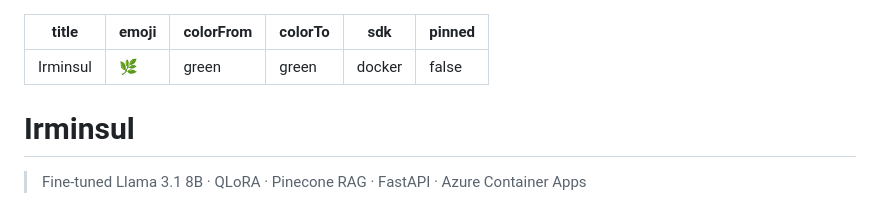
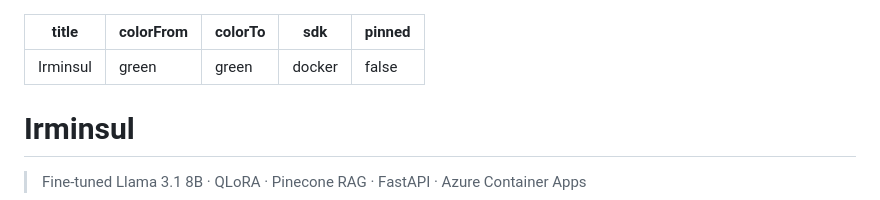
Before and after one commit to MukulRay1603/Irminsul, a Markdown page: README.md, the part around the change. GitHub-like rendering.

Commit message:
fix: remove emoji from HF Spaces header to fix encoding issue

```diff
--- a/README.md
+++ b/README.md
@@ -1,6 +1,5 @@
 ---
 title: Irminsul
-emoji: 🌿
 colorFrom: green
 colorTo: green
 sdk: docker
```
